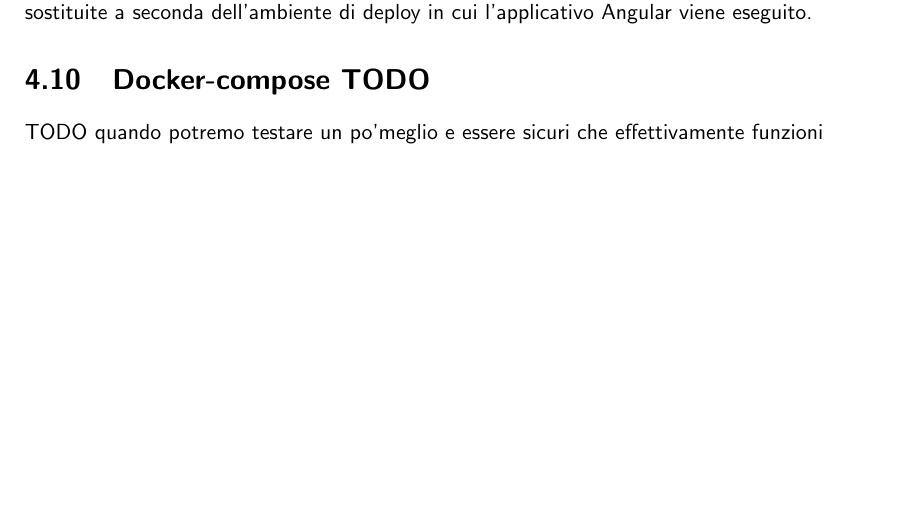
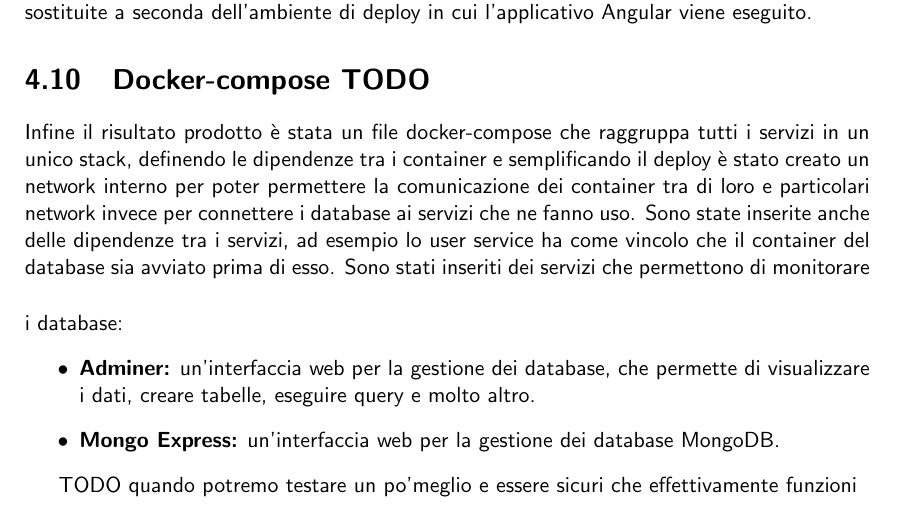
Before and after one commit to mega2799/SPE-FinalReport-MaraffaOnline, a LaTeX thesis (report/main.tex, which reads report/chapters/DevOps.tex): part of page 21 of 22, cut so that both start at the same text, the shorter picture padded with empty space. Compiled offline with pdfLaTeX.

Commit message:
docker compose

```diff
--- a/report/chapters/DevOps.tex
+++ b/report/chapters/DevOps.tex
@@ -248,6 +248,17 @@ L'indirizzo del backend è stato configurato tramite variabili d'ambiente, in mo
 
 
 \section{Docker-compose TODO}
+
+Infine il risultato prodotto è stata un file docker-compose che raggruppa tutti i servizi in un unico stack, definendo le dipendenze tra i container e semplificando il deploy
+è stato creato un network interno per poter permettere la comunicazione dei container tra di loro e particolari network invece per connettere i database ai servizi che ne fanno uso.
+Sono state inserite anche delle dipendenze tra i servizi, ad esempio lo user service ha come vincolo che il container del database sia avviato prima di esso.
+\vspace{0.5cm}
+Sono stati inseriti dei servizi che permettono di monitorare i database:
+\begin{itemize}
+    \item \textbf{Adminer:} un'interfaccia web per la gestione dei database, che permette di visualizzare i dati, creare tabelle, eseguire query e molto altro.
+    \item \textbf{Mongo Express:} un'interfaccia web per la gestione dei database MongoDB.
+\end{itemize}
+
 TODO quando potremo testare un po'meglio e essere sicuri che effettivamente funzioni
 
 
```
